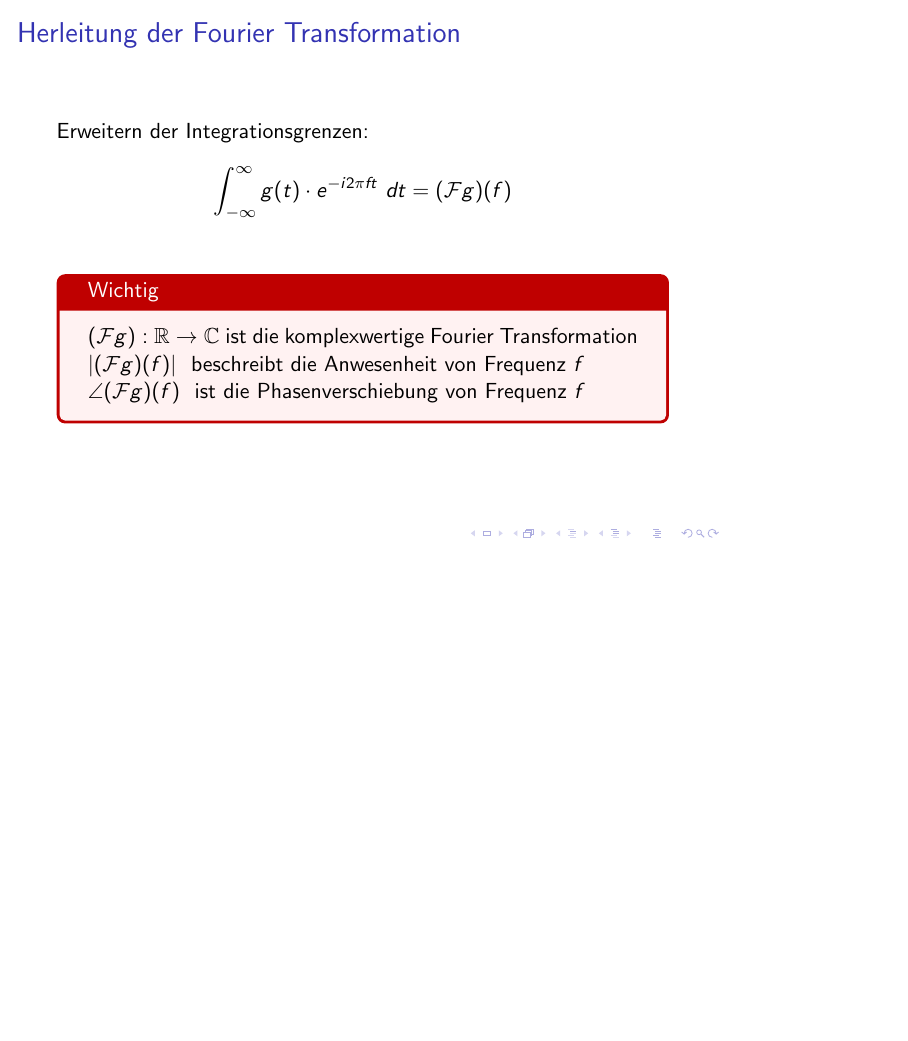
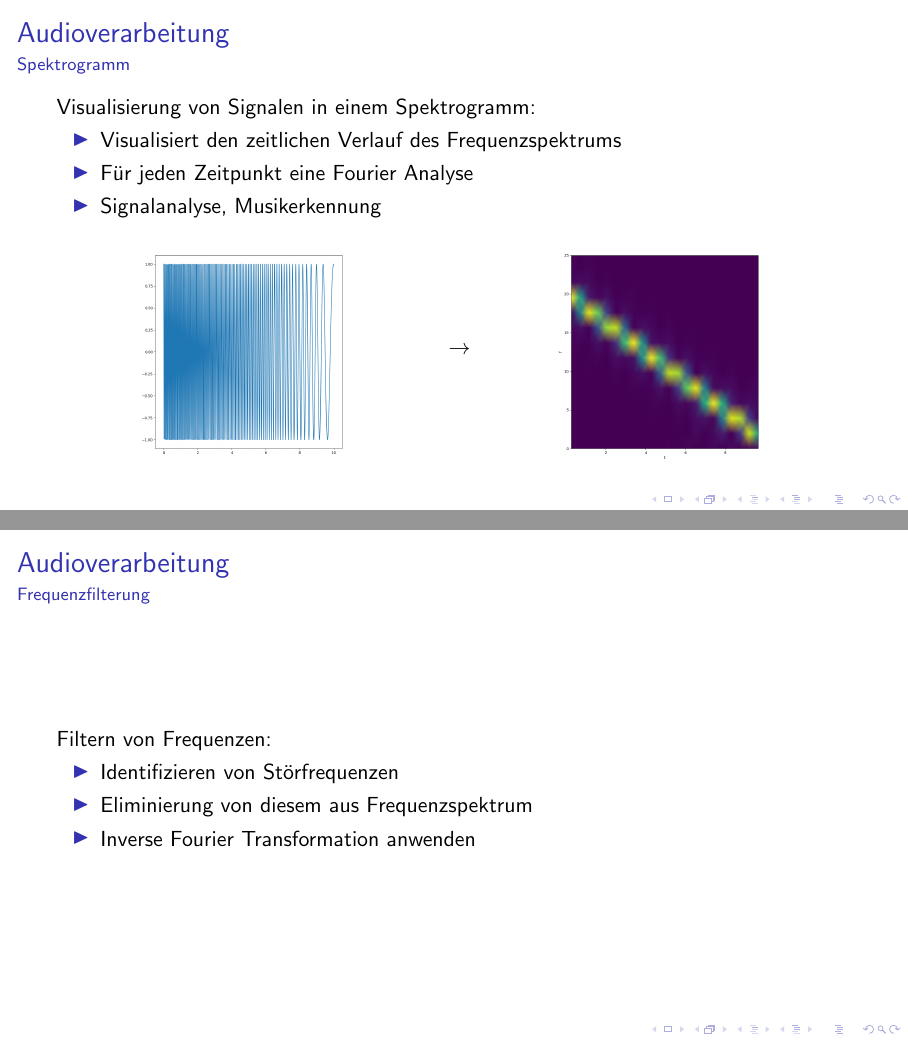
Before and after one commit to Cxmu03/Fourier-Transform-Presentation, LaTeX slides (Presentation/presentation.tex, which reads Presentation/04-fourier-applications.tex): page 10 of 10 before the commit and pages 11 and 12 of 13 after it, the two joined at a grey line, the shorter picture padded with empty space. Compiled offline with pdfLaTeX.

Commit message:
Added audio processing applications

```diff
--- /dev/null
+++ b/Presentation/04-fourier-applications.tex
@@ -0,0 +1,34 @@
+\begin{frame}
+    \frametitle{Audioverarbeitung}
+    \framesubtitle{Spektrogramm}
+    Visualisierung von Signalen in einem Spektrogramm:
+    \begin{itemize}
+        \item Visualisiert den zeitlichen Verlauf des Frequenzspektrums
+        \item Für jeden Zeitpunkt eine Fourier Analyse
+        \item Signalanalyse, Musikerkennung
+    \end{itemize}
+    \begin{columns}
+        \begin{column}{120px}
+            \includegraphics[width=120px]{images/04-applications-audio-chirp.png}
+        \end{column}
+        \hspace*{-25px}
+        \begin{column}{5px}
+            $\rightarrow$
+        \end{column}
+        \hspace*{-25px}
+        \begin{column}{120px}
+            \includegraphics[width=120px]{images/04-applications-audio-chirp-spectrogram.png}
+        \end{column}
+    \end{columns}
+\end{frame}
+
+\begin{frame}
+    \frametitle{Audioverarbeitung}
+    \framesubtitle{Frequenzfilterung}
+    Filtern von Frequenzen:
+    \begin{itemize}
+        \item Identifizieren von Störfrequenzen
+        \item Eliminierung von diesem aus Frequenzspektrum
+        \item Inverse Fourier Transformation anwenden
+    \end{itemize}
+\end{frame}
--- a/Presentation/presentation.tex
+++ b/Presentation/presentation.tex
@@ -1,4 +1,4 @@
-\documentclass{beamer}
+\documentclass[aspectratio=169]{beamer}
 
 \usepackage[export]{adjustbox}
 \usepackage[many]{tcolorbox}
```
Also changed, not shown: Presentation/images/04-applications-audio-chirp-spectrogram.png (added), Presentation/images/04-applications-audio-chirp.png (added), Presentation/images/04-applications-audio-clean-signal-ft.png (added), Presentation/images/04-applications-audio-clean-signal-ift.png (added), Presentation/images/04-applications-audio-noisy-signal-ft.png (added), Presentation/images/04-applications-audio-noisy-signal.png (added), Presentation/04-fourier-applications.tex (28 more changed lines), Presentation/presentation.tex (1 more changed lines).
